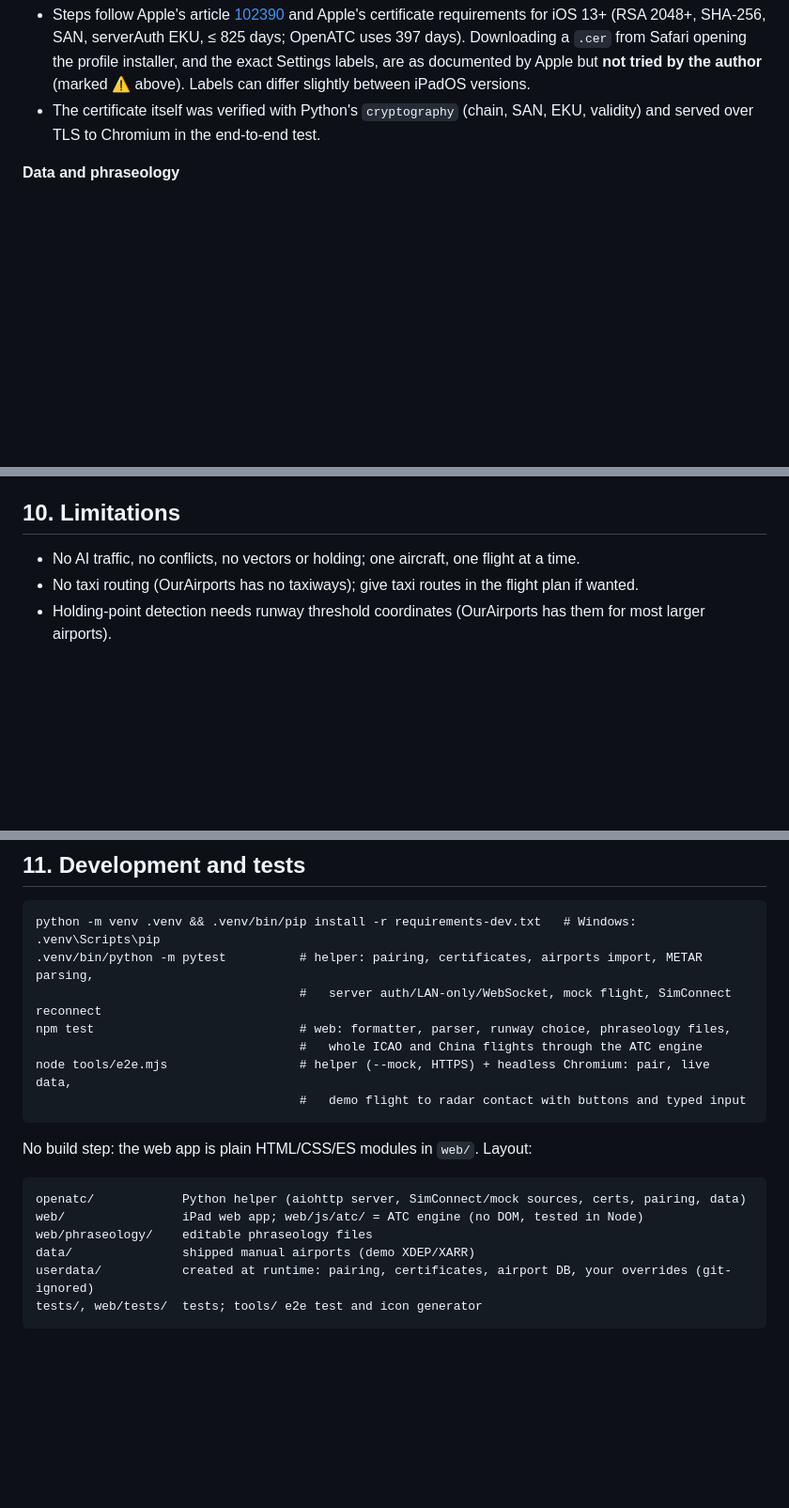
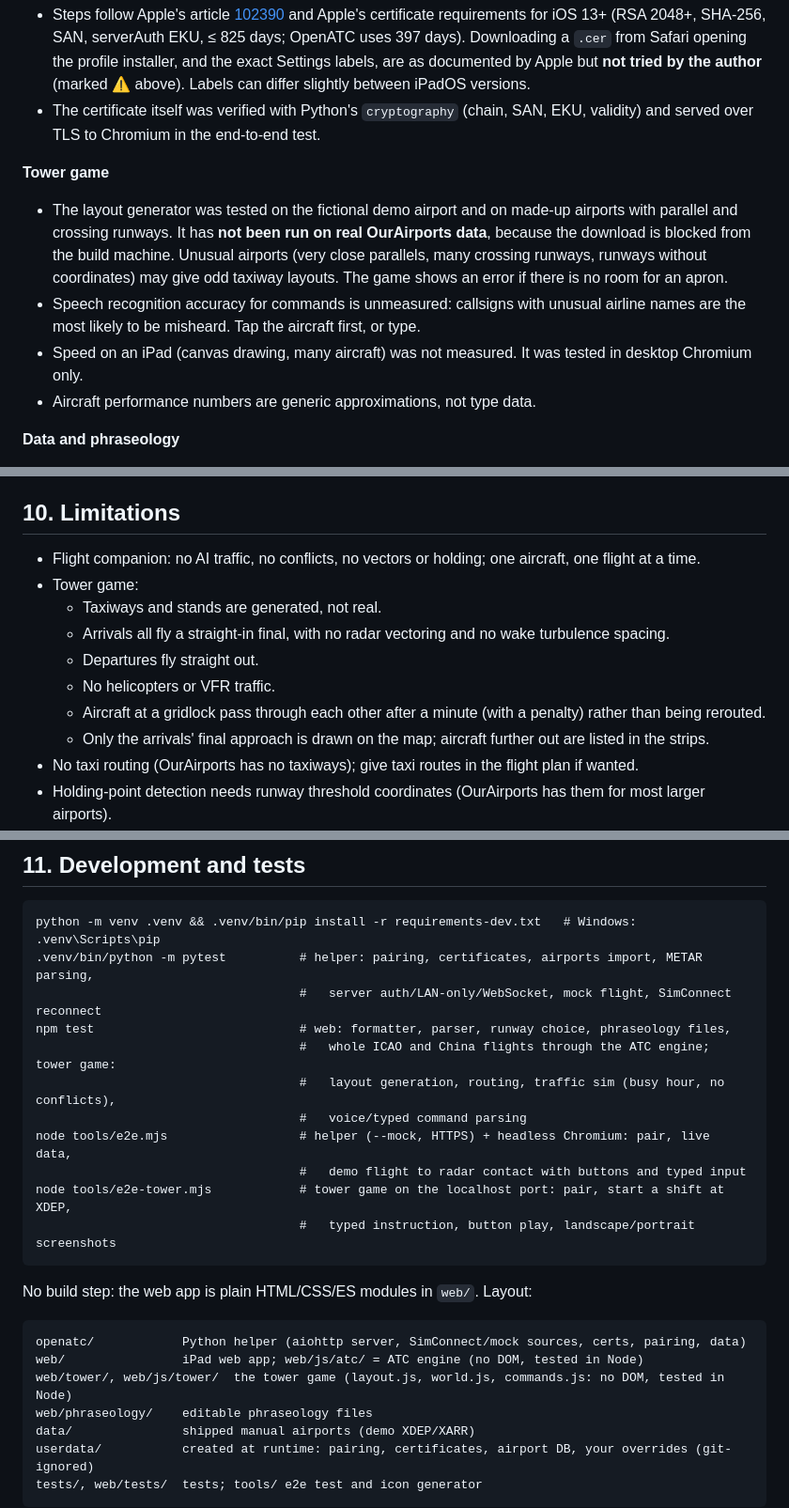
Before and after one commit to Themagicianleo/msfs-atc, a Markdown page: README.md, 3 parts joined by grey strips. Shown at 94% size. GitHub-like rendering; blank space fills up the shorter version.

````diff
--- a/README.md
+++ b/README.md
@@ -432,6 +487,18 @@ to the author). What was tested is listed in section 11. Everything below is
 - The certificate itself was verified with Python's `cryptography` (chain, SAN, EKU,
   validity) and served over TLS to Chromium in the end-to-end test.
 
+**Tower game**
+- The layout generator was tested on the fictional demo airport and on made-up
+  airports with parallel and crossing runways. It has **not been run on real
+  OurAirports data**, because the download is blocked from the build machine. Unusual
+  airports (very close parallels, many crossing runways, runways without coordinates)
+  may give odd taxiway layouts. The game shows an error if there is no room for an apron.
+- Speech recognition accuracy for commands is unmeasured: callsigns with unusual
+  airline names are the most likely to be misheard. Tap the aircraft first, or type.
+- Speed on an iPad (canvas drawing, many aircraft) was not measured. It was tested in
+  desktop Chromium only.
+- Aircraft performance numbers are generic approximations, not type data.
+
 **Data and phraseology**
 - OurAirports CSV columns as published in 2026 (`airports.csv`, `runways.csv`,
   `airport-frequencies.csv`); the import is tested with fixture files, the real
@@ -462,7 +529,17 @@ to the author). What was tested is listed in section 11. Everything below is
 
 ## 10. Limitations
 
-- No AI traffic, no conflicts, no vectors or holding; one aircraft, one flight at a time.
+- Flight companion: no AI traffic, no conflicts, no vectors or holding; one aircraft, one flight at a time.
+- Tower game:
+  - Taxiways and stands are generated, not real.
+  - Arrivals all fly a straight-in final, with no radar vectoring and no wake
+    turbulence spacing.
+  - Departures fly straight out.
+  - No helicopters or VFR traffic.
+  - Aircraft at a gridlock pass through each other after a minute (with a penalty)
+    rather than being rerouted.
+  - Only the arrivals' final approach is drawn on the map; aircraft further out are
+    listed in the strips.
 - No taxi routing (OurAirports has no taxiways); give taxi routes in the flight plan if wanted.
 - Holding-point detection needs runway threshold coordinates (OurAirports has them
   for most larger airports).
@@ -477,9 +554,13 @@ python -m venv .venv && .venv/bin/pip install -r requirements-dev.txt   # Window
 .venv/bin/python -m pytest          # helper: pairing, certificates, airports import, METAR parsing,
                                     #   server auth/LAN-only/WebSocket, mock flight, SimConnect reconnect
 npm test                            # web: formatter, parser, runway choice, phraseology files,
-                                    #   whole ICAO and China flights through the ATC engine
+                                    #   whole ICAO and China flights through the ATC engine; tower game:
+                                    #   layout generation, routing, traffic sim (busy hour, no conflicts),
+                                    #   voice/typed command parsing
 node tools/e2e.mjs                  # helper (--mock, HTTPS) + headless Chromium: pair, live data,
                                     #   demo flight to radar contact with buttons and typed input
+node tools/e2e-tower.mjs            # tower game on the localhost port: pair, start a shift at XDEP,
+                                    #   typed instruction, button play, landscape/portrait screenshots
 ```
 
 No build step: the web app is plain HTML/CSS/ES modules in `web/`. Layout:
@@ -487,6 +568,7 @@ No build step: the web app is plain HTML/CSS/ES modules in `web/`. Layout:
 ```
 openatc/            Python helper (aiohttp server, SimConnect/mock sources, certs, pairing, data)
 web/                iPad web app; web/js/atc/ = ATC engine (no DOM, tested in Node)
+web/tower/, web/js/tower/  the tower game (layout.js, world.js, commands.js: no DOM, tested in Node)
 web/phraseology/    editable phraseology files
 data/               shipped manual airports (demo XDEP/XARR)
 userdata/           created at runtime: pairing, certificates, airport DB, your overrides (git-ignored)
````
Also changed, not shown: other parts of README.md (+56 -1 lines).
